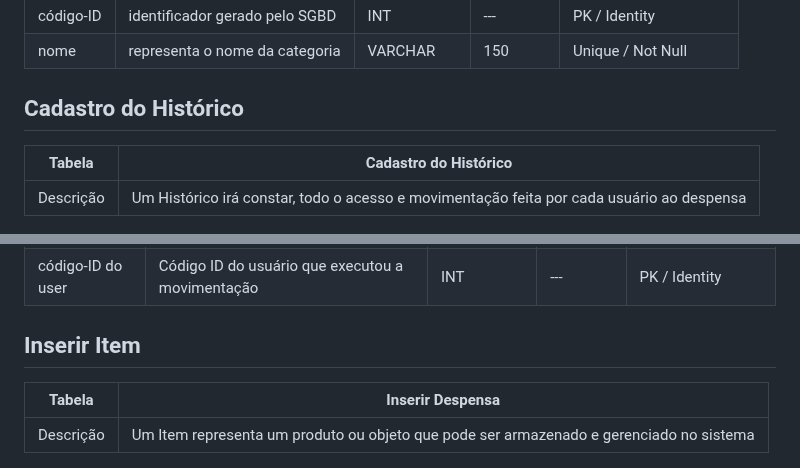
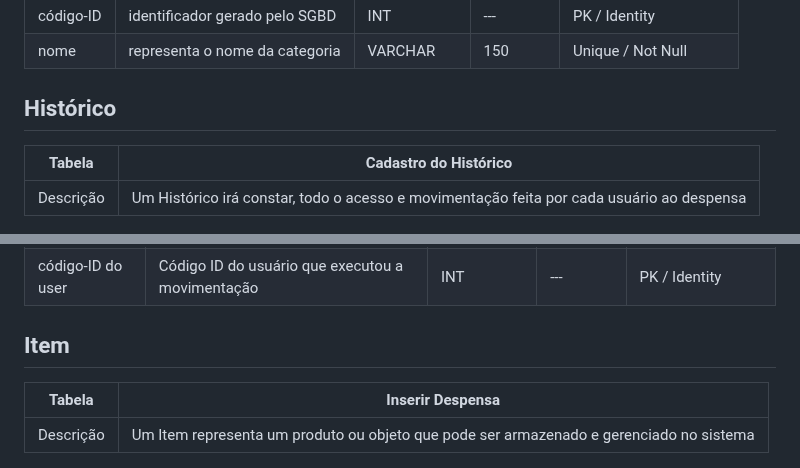
Before and after one commit to daviddevolin/SigDespensa, a Markdown page: docs/DataDiagram/data-dictionary.md, 2 parts joined by grey strips. GitHub-like rendering.

```diff
--- a/docs/DataDiagram/data-dictionary.md
+++ b/docs/DataDiagram/data-dictionary.md
@@ -40,7 +40,7 @@
 | código-ID          | identificador gerado pelo SGBD                               | INT          | ---     | PK / Identity         |
 | nome          | representa o nome da categoria                      | VARCHAR      | 150     | Unique / Not Null              |
 
-## Cadastro do Histórico
+## Histórico
 
 |   Tabela   | Cadastro do Histórico  |
 | ---------- | ------------- |
@@ -53,7 +53,7 @@
 | data      | representa a data em que a movimentação foi feita | DATETIME      | ---      | Unique / Not  Null             |
 | código-ID do user          | Código ID do usuário que executou a movimentação                               | INT          | ---     | PK / Identity         |            |
 
-## Inserir Item
+## Item
 
 |   Tabela   | Inserir Despensa  |
 | ---------- | ------------- |
```
Also changed, not shown: other parts of docs/DataDiagram/data-dictionary.md (+0 -53 lines).
